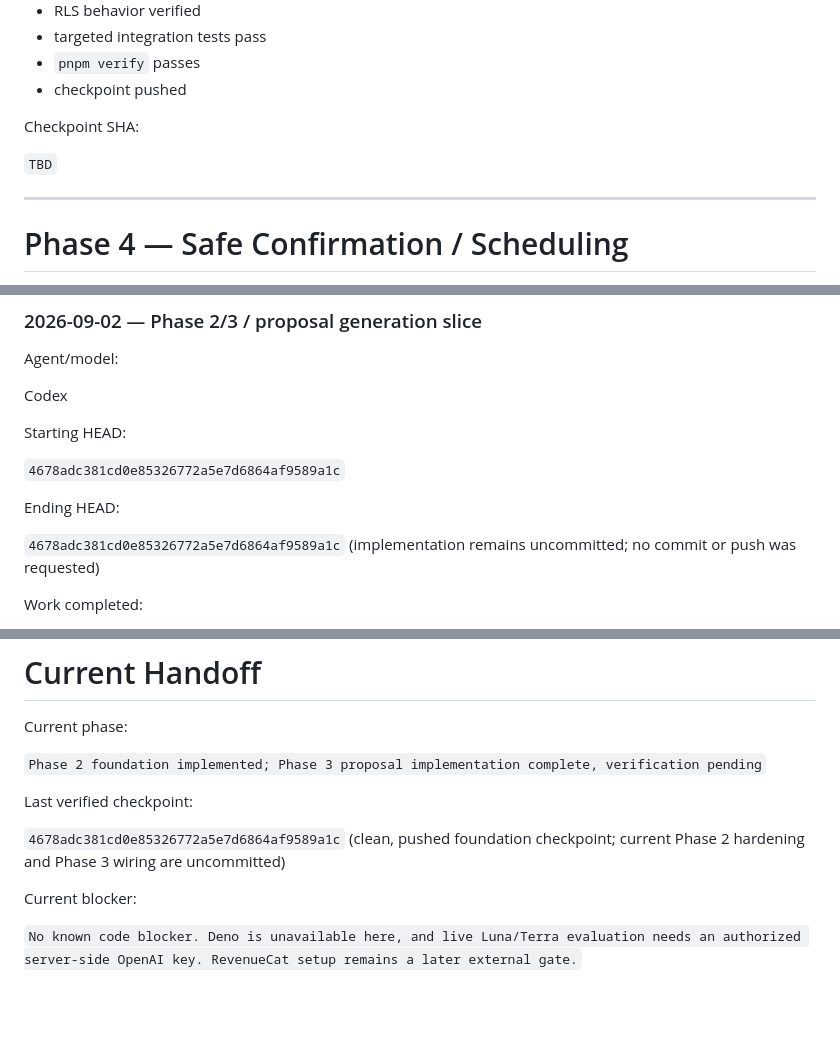
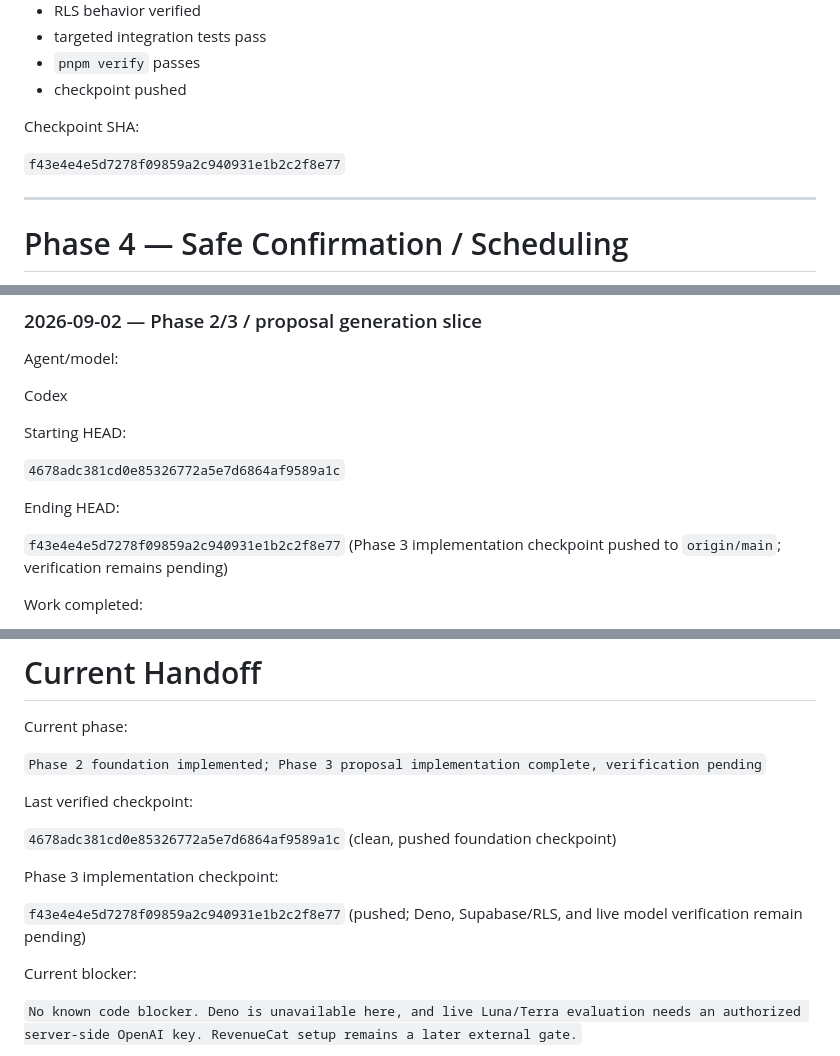
Before and after one commit to Andrewy530/BCalAI, a Markdown page: docs/sprint-6-active.md, 3 parts joined by grey strips. Rendered like a GitHub page; blank space fills up the shorter version.

Commit message:
Docs: record Sprint 6 Phase 3 checkpoint

```diff
--- a/docs/sprint-6-active.md
+++ b/docs/sprint-6-active.md
@@ -751,7 +751,7 @@ No failure may partially schedule a task.
 
 Checkpoint SHA:
 
-`TBD`
+`f43e4e4e5d7278f09859a2c940931e1b2c2f8e77`
 
 ---
 
@@ -1373,8 +1373,8 @@ Starting HEAD:
 
 Ending HEAD:
 
-`4678adc381cd0e85326772a5e7d6864af9589a1c` (implementation remains
-uncommitted; no commit or push was requested)
+`f43e4e4e5d7278f09859a2c940931e1b2c2f8e77` (Phase 3 implementation
+checkpoint pushed to `origin/main`; verification remains pending)
 
 Work completed:
 
@@ -1508,7 +1508,12 @@ verification pending`
 Last verified checkpoint:
 
 `4678adc381cd0e85326772a5e7d6864af9589a1c` (clean, pushed foundation
-checkpoint; current Phase 2 hardening and Phase 3 wiring are uncommitted)
+checkpoint)
+
+Phase 3 implementation checkpoint:
+
+`f43e4e4e5d7278f09859a2c940931e1b2c2f8e77` (pushed; Deno, Supabase/RLS,
+and live model verification remain pending)
 
 Current blocker:
 
```
